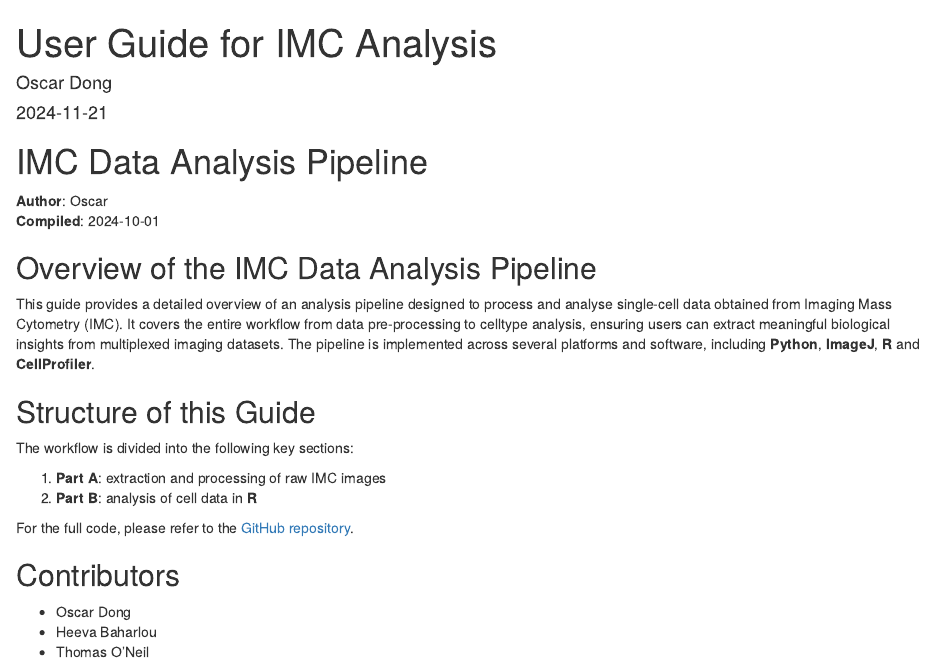
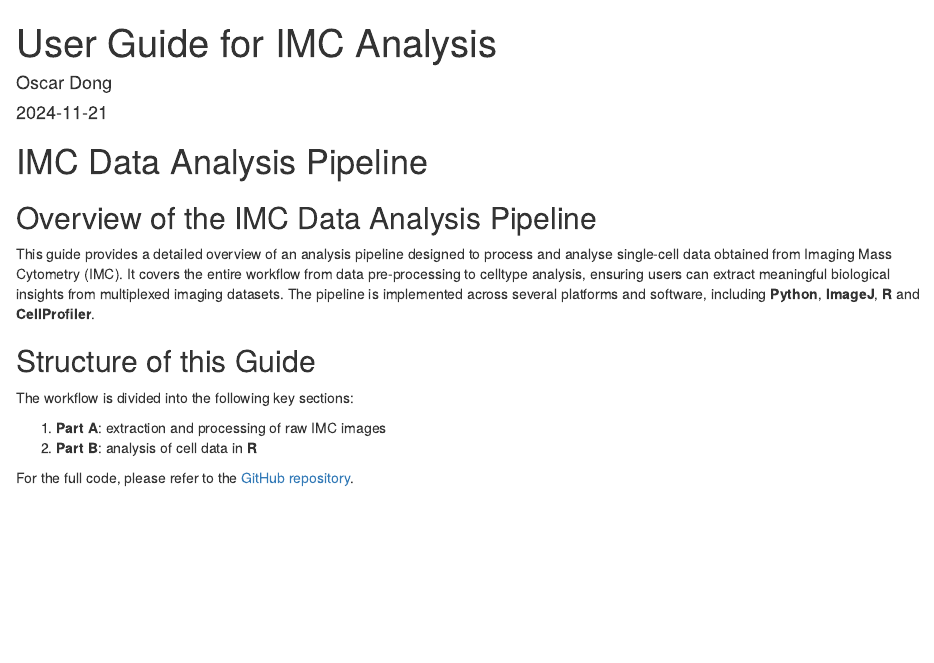
Before and after one commit to Awesomenous/IMCGuide, an R Markdown document (index.Rmd): the page in a window 1100 px wide, from its top. Rendered offline with R 4.5, knitr and Pandoc, with nearby package versions.

Commit message:
Edited index page

```diff
--- a/_output.yml
+++ b/_output.yml
@@ -3,8 +3,5 @@ bookdown::gitbook:
   config:
     toc:
       before: |
-        <li><a href="./">A Minimal Book Example</a></li>
-      after: |
-        <li><a href="https://github.com/rstudio/bookdown" target="blank">Published with bookdown</a></li>
-    edit: https://github.com/USERNAME/REPO/edit/BRANCH/%s
+        <li><a href="./">User Guide for IMC Analysis</a></li>
     download: ["pdf", "epub"]
--- a/index.Rmd
+++ b/index.Rmd
@@ -17,9 +17,6 @@ github-repo: rstudio/bookdown-demo
 
 # IMC Data Analysis Pipeline
 
-**Author**: Oscar
-**Compiled**: 2024-10-01
-
 ## Overview of the IMC Data Analysis Pipeline
 
 This guide provides a detailed overview of an analysis pipeline designed to process and analyse single-cell data obtained from Imaging Mass Cytometry (IMC). It covers the entire workflow from data pre-processing to celltype analysis, ensuring users can extract meaningful biological insights from multiplexed imaging datasets. The pipeline is implemented across several platforms and software, including **Python**, **ImageJ**, **R** and **CellProfiler**.
@@ -32,9 +29,3 @@ The workflow is divided into the following key sections:
 2. **Part B**: analysis of cell data in **R**
 
 For the full code, please refer to the [GitHub repository](https://github.com/CVR-MucosalImmunology/IMC).
-
-## Contributors
-
-* Oscar Dong
-* Heeva Baharlou
-* Thomas O'Neil
```
Also changed, not shown: docs/search_index.json, 1 other file.
